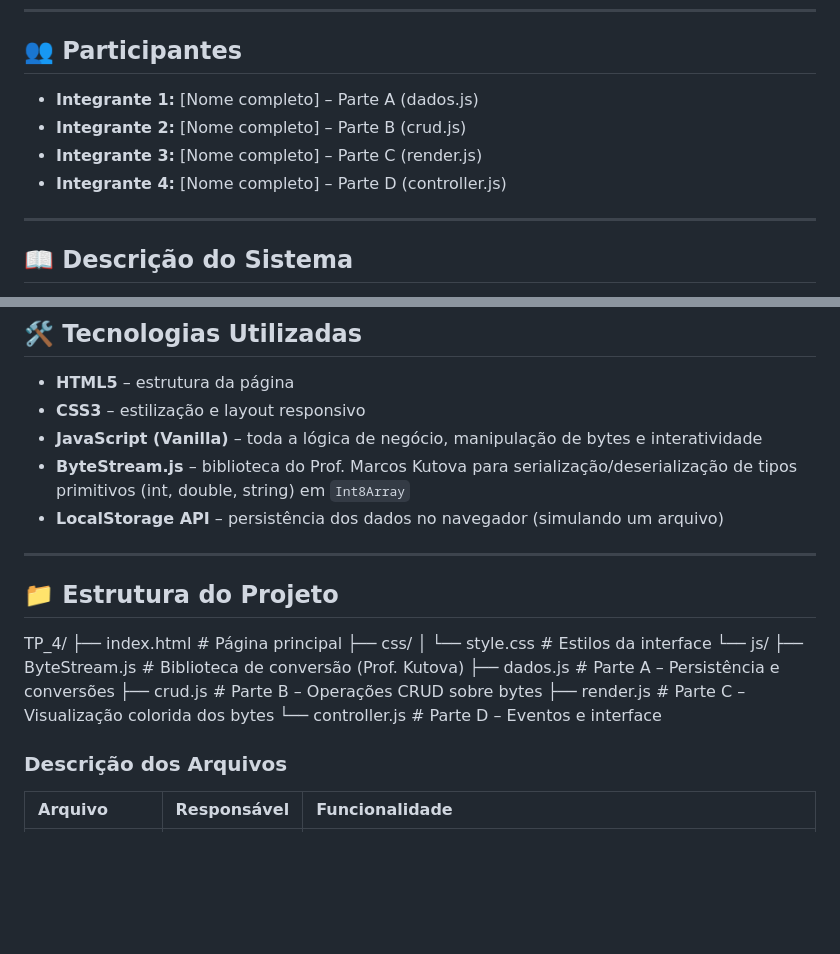
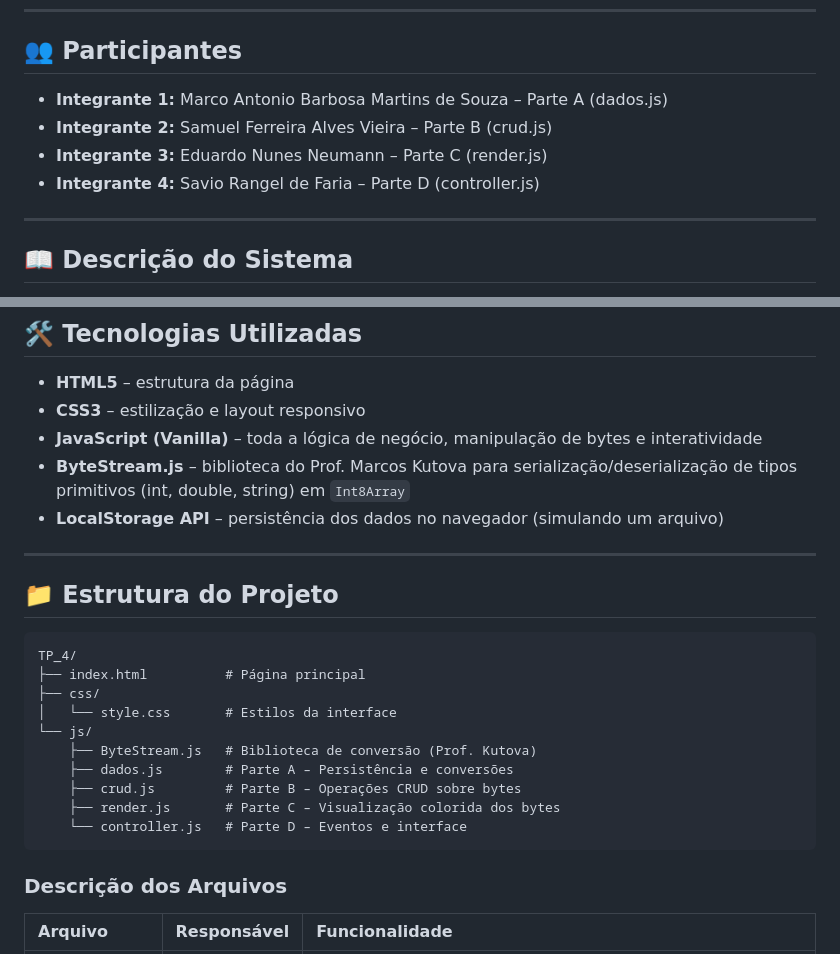
Before and after one commit to Mabms1974/TP4-Visualizacao-AEDSIII, a Markdown page: README.md, 2 parts joined by grey strips. GitHub-like rendering; blank space fills up the shorter version.

````diff
--- a/README.md
+++ b/README.md
@@ -7,10 +7,10 @@
 
 ## 👥 Participantes
 
-- **Integrante 1:** [Nome completo] – Parte A (dados.js)
-- **Integrante 2:** [Nome completo] – Parte B (crud.js)
-- **Integrante 3:** [Nome completo] – Parte C (render.js)
-- **Integrante 4:** [Nome completo] – Parte D (controller.js)
+- **Integrante 1:** Marco Antonio Barbosa Martins de Souza – Parte A (dados.js)
+- **Integrante 2:** Samuel Ferreira Alves Vieira – Parte B (crud.js)
+- **Integrante 3:** Eduardo Nunes Neumann – Parte C (render.js)
+- **Integrante 4:** Savio Rangel de Faria – Parte D (controller.js)
 
 ---
 
@@ -31,19 +31,19 @@ O sistema foi desenvolvido para auxiliar alunos da disciplina **Algoritmos e Est
 - **LocalStorage API** – persistência dos dados no navegador (simulando um arquivo)
 
 ---
-
 ## 📁 Estrutura do Projeto
+```text
 TP_4/
-├── index.html # Página principal
+├── index.html          # Página principal
 ├── css/
-│ └── style.css # Estilos da interface
+│   └── style.css       # Estilos da interface
 └── js/
-├── ByteStream.js # Biblioteca de conversão (Prof. Kutova)
-├── dados.js # Parte A – Persistência e conversões
-├── crud.js # Parte B – Operações CRUD sobre bytes
-├── render.js # Parte C – Visualização colorida dos bytes
-└── controller.js # Parte D – Eventos e interface
-
+    ├── ByteStream.js   # Biblioteca de conversão (Prof. Kutova)
+    ├── dados.js        # Parte A – Persistência e conversões
+    ├── crud.js         # Parte B – Operações CRUD sobre bytes
+    ├── render.js       # Parte C – Visualização colorida dos bytes
+    └── controller.js   # Parte D – Eventos e interface
+```
 
 ### Descrição dos Arquivos
 
````
Also changed, not shown: other parts of README.md (+67 -95 lines).
